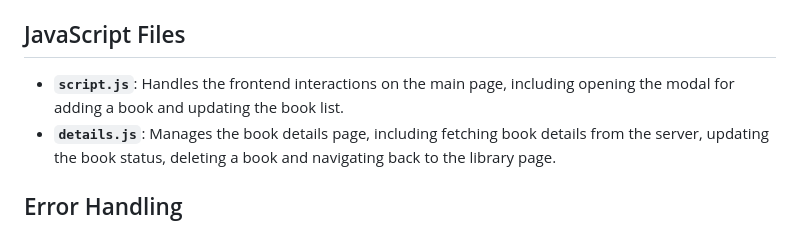
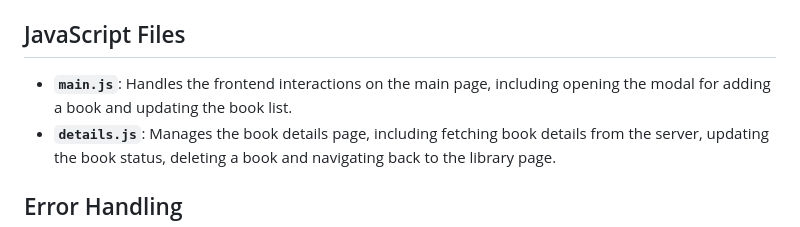
Before and after one commit to agrawal-yatin/book-library, a Markdown page: README.md, the part around the change. Drawn GitHub-style.

```diff
--- a/README.md
+++ b/README.md
@@ -91,7 +91,7 @@ This application is a simple book library management system built using Node.js
 
 ## JavaScript Files
 
-- **`script.js`**: Handles the frontend interactions on the main page, including opening the modal for adding a book and updating the book list.
+- **`main.js`**: Handles the frontend interactions on the main page, including opening the modal for adding a book and updating the book list.
 - **`details.js`**: Manages the book details page, including fetching book details from the server, updating the book status, deleting a book and navigating back to the library page.
 
 ## Error Handling
```
